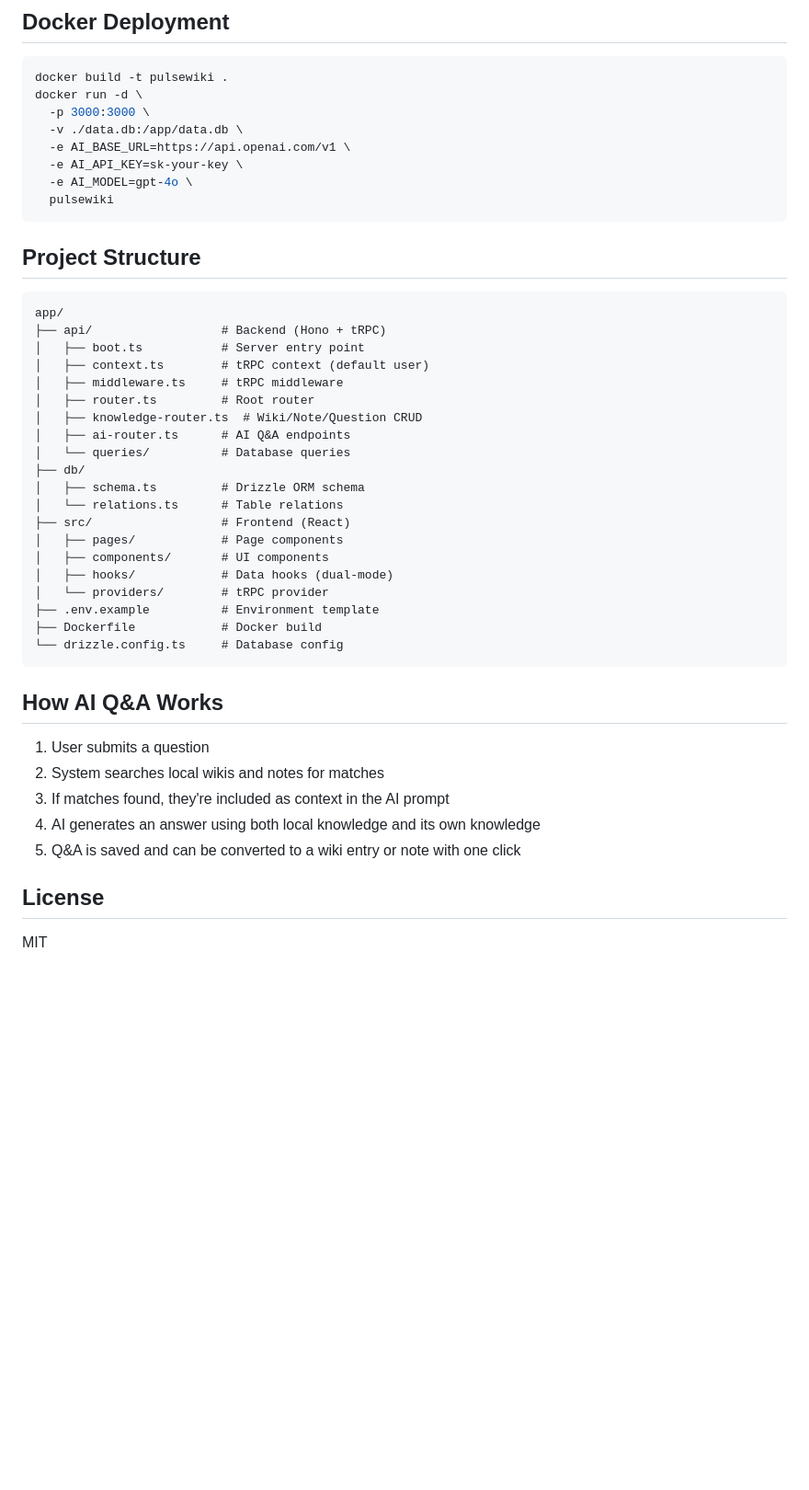
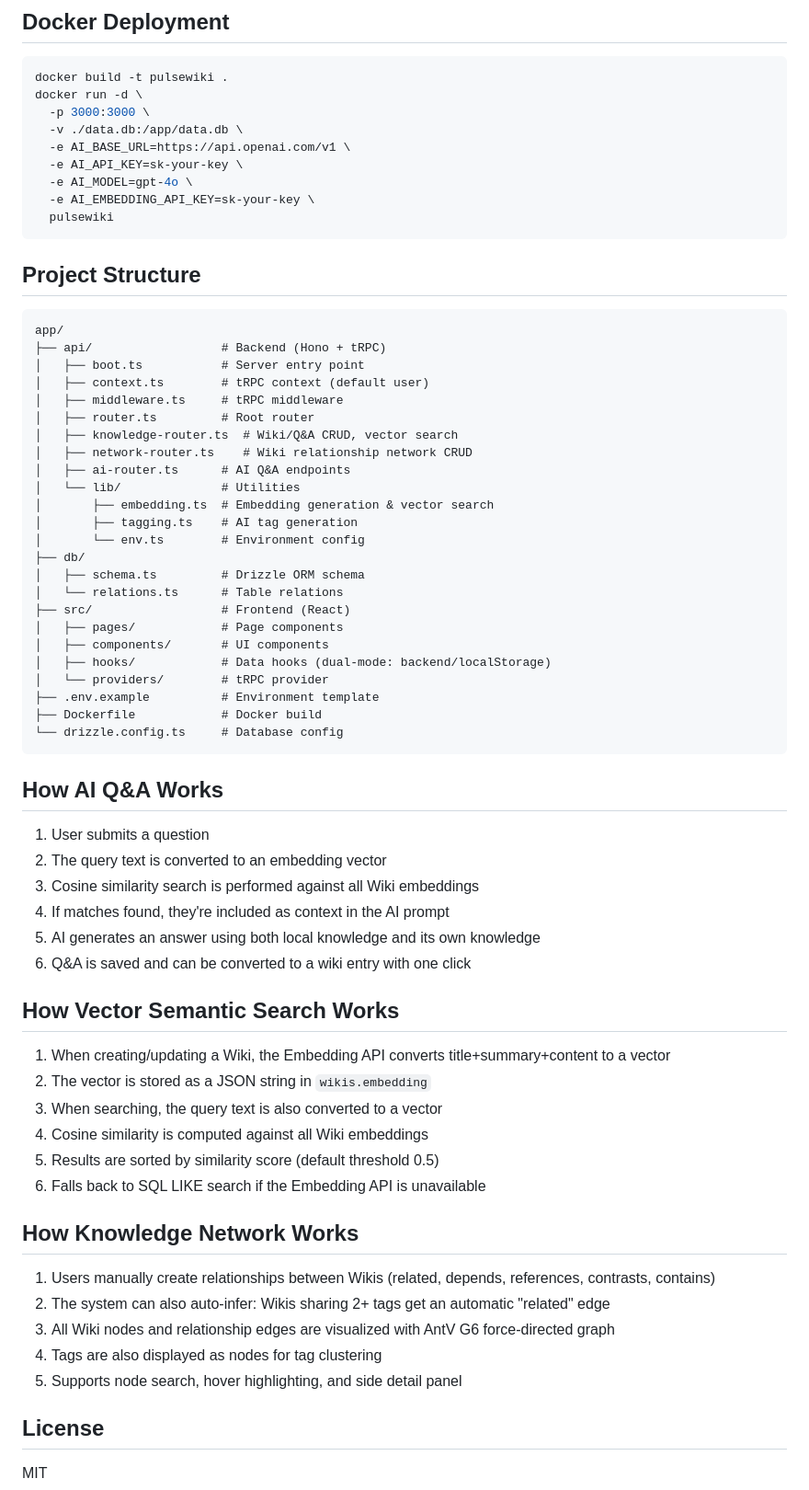
Before and after one commit to Freeself/pulsewiki, a Markdown page: README.md, the part around one of its changes. Shown at 92% size. GitHub-like rendering; blank space fills up the shorter version.

````diff
--- a/README.md
+++ b/README.md
@@ -122,6 +134,7 @@ docker run -d \
   -e AI_BASE_URL=https://api.openai.com/v1 \
   -e AI_API_KEY=sk-your-key \
   -e AI_MODEL=gpt-4o \
+  -e AI_EMBEDDING_API_KEY=sk-your-key \
   pulsewiki
 ```
 
@@ -134,16 +147,20 @@ app/
 │   ├── context.ts        # tRPC context (default user)
 │   ├── middleware.ts     # tRPC middleware
 │   ├── router.ts         # Root router
-│   ├── knowledge-router.ts  # Wiki/Note/Question CRUD
+│   ├── knowledge-router.ts  # Wiki/Q&A CRUD, vector search
+│   ├── network-router.ts    # Wiki relationship network CRUD
 │   ├── ai-router.ts      # AI Q&A endpoints
-│   └── queries/          # Database queries
+│   └── lib/              # Utilities
+│       ├── embedding.ts  # Embedding generation & vector search
+│       ├── tagging.ts    # AI tag generation
+│       └── env.ts        # Environment config
 ├── db/
 │   ├── schema.ts         # Drizzle ORM schema
 │   └── relations.ts      # Table relations
 ├── src/                  # Frontend (React)
 │   ├── pages/            # Page components
 │   ├── components/       # UI components
-│   ├── hooks/            # Data hooks (dual-mode)
+│   ├── hooks/            # Data hooks (dual-mode: backend/localStorage)
 │   └── providers/        # tRPC provider
 ├── .env.example          # Environment template
 ├── Dockerfile            # Docker build
@@ -153,10 +170,28 @@ app/
 ## How AI Q&A Works
 
 1. User submits a question
-2. System searches local wikis and notes for matches
-3. If matches found, they're included as context in the AI prompt
-4. AI generates an answer using both local knowledge and its own knowledge
-5. Q&A is saved and can be converted to a wiki entry or note with one click
+2. The query text is converted to an embedding vector
+3. Cosine similarity search is performed against all Wiki embeddings
+4. If matches found, they're included as context in the AI prompt
+5. AI generates an answer using both local knowledge and its own knowledge
+6. Q&A is saved and can be converted to a wiki entry with one click
+
+## How Vector Semantic Search Works
+
+1. When creating/updating a Wiki, the Embedding API converts title+summary+content to a vector
+2. The vector is stored as a JSON string in `wikis.embedding`
+3. When searching, the query text is also converted to a vector
+4. Cosine similarity is computed against all Wiki embeddings
+5. Results are sorted by similarity score (default threshold 0.5)
+6. Falls back to SQL LIKE search if the Embedding API is unavailable
+
+## How Knowledge Network Works
+
+1. Users manually create relationships between Wikis (related, depends, references, contrasts, contains)
+2. The system can also auto-infer: Wikis sharing 2+ tags get an automatic "related" edge
+3. All Wiki nodes and relationship edges are visualized with AntV G6 force-directed graph
+4. Tags are also displayed as nodes for tag clustering
+5. Supports node search, hover highlighting, and side detail panel
 
 ## License
 
````
Also changed, not shown: other parts of README.md (+20 -8 lines), README_CN.md (+50 -15 lines).
